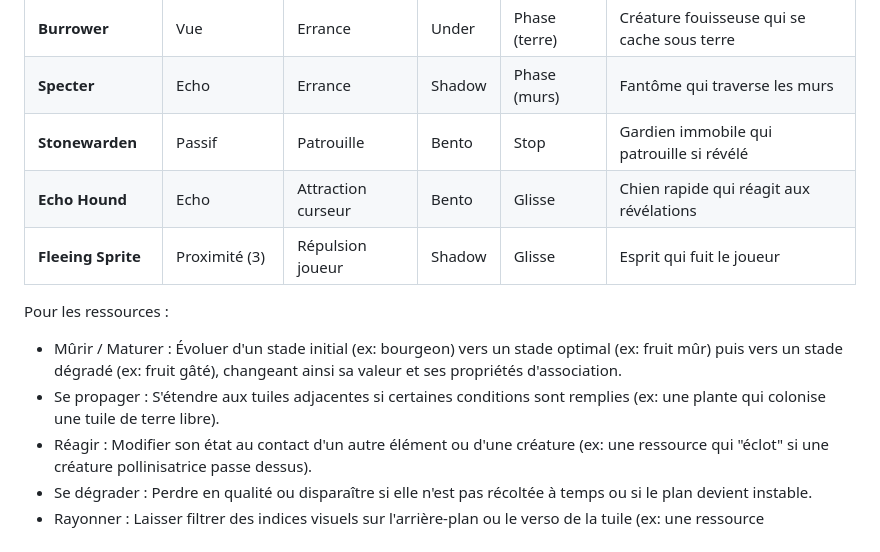
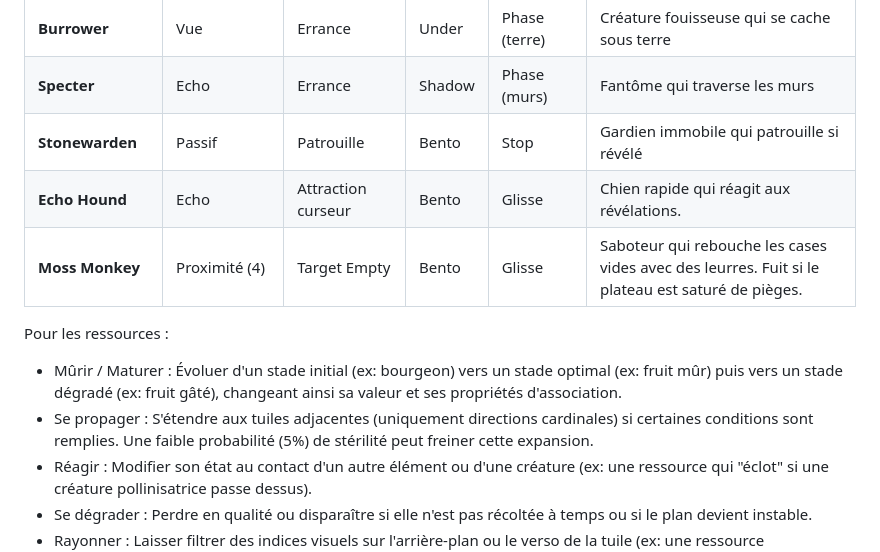
Before and after one commit to LIannhic/hunter-gatherers-concentration, a Markdown page: README.md, the part around the change. GitHub-like rendering.

```diff
--- a/README.md
+++ b/README.md
@@ -126,13 +126,13 @@ Les créatures disposent d'un système de mouvement configurable avec les param
 | **Burrower** | Vue | Errance | Under | Phase (terre) | Créature fouisseuse qui se cache sous terre |
 | **Specter** | Echo | Errance | Shadow | Phase (murs) | Fantôme qui traverse les murs |
 | **Stonewarden** | Passif | Patrouille | Bento | Stop | Gardien immobile qui patrouille si révélé |
-| **Echo Hound** | Echo | Attraction curseur | Bento | Glisse | Chien rapide qui réagit aux révélations |
-| **Fleeing Sprite** | Proximité (3) | Répulsion joueur | Shadow | Glisse | Esprit qui fuit le joueur |
+| **Echo Hound** | Echo | Attraction curseur | Bento | Glisse | Chien rapide qui réagit aux révélations. |
+| **Moss Monkey** | Proximité (4) | Target Empty | Bento | Glisse | Saboteur qui rebouche les cases vides avec des leurres. Fuit si le plateau est saturé de pièges. |
 
 Pour les ressources :
 
 * Mûrir / Maturer : Évoluer d'un stade initial (ex: bourgeon) vers un stade optimal (ex: fruit mûr) puis vers un stade dégradé (ex: fruit gâté), changeant ainsi sa valeur et ses propriétés d'association.
-* Se propager : S'étendre aux tuiles adjacentes si certaines conditions sont remplies (ex: une plante qui colonise une tuile de terre libre).
+* Se propager : S'étendre aux tuiles adjacentes (uniquement directions cardinales) si certaines conditions sont remplies. Une faible probabilité (5%) de stérilité peut freiner cette expansion.
 * Réagir : Modifier son état au contact d'un autre élément ou d'une créature (ex: une ressource qui "éclot" si une créature pollinisatrice passe dessus).
 * Se dégrader : Perdre en qualité ou disparaître si elle n'est pas récoltée à temps ou si le plan devient instable.
 * Rayonner : Laisser filtrer des indices visuels sur l'arrière-plan ou le verso de la tuile (ex: une ressource luminescente qui "brille" légèrement à travers la carte face cachée).
```
Also changed, not shown: ARCHITECTURE.md (+11 -0 lines), internal/domain/README.md (+15 -3 lines).
